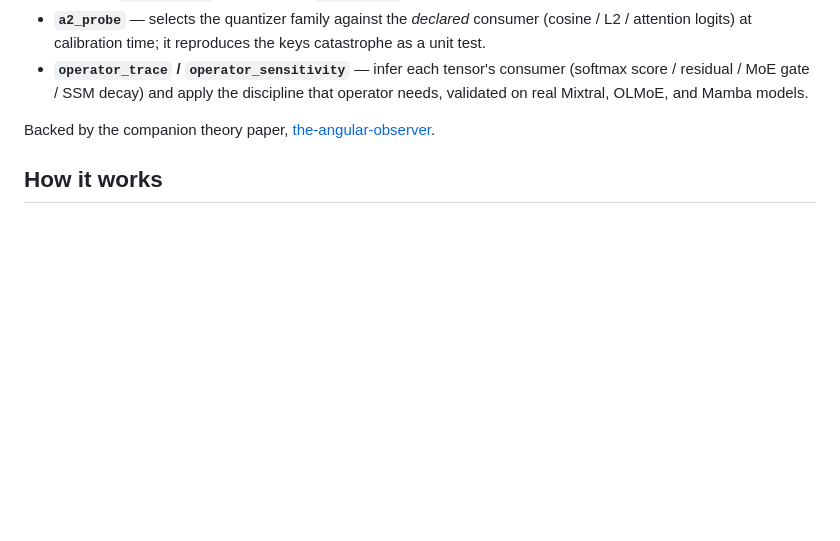
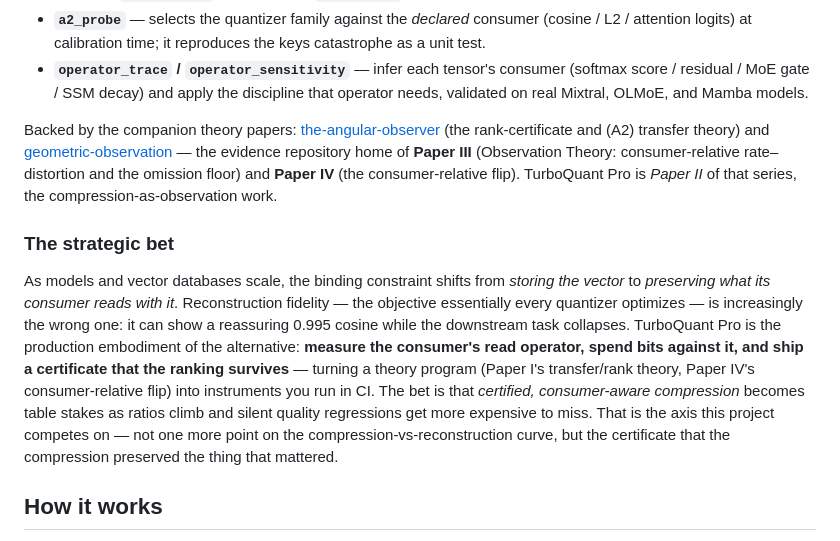
Before and after one commit to ahb-sjsu/turboquant-pro, a Markdown page: README.md, the part around the change. Rendered like a GitHub page; blank space fills up the shorter version.

Commit message:
docs: link Paper IV + strategic framing; clarify series numbering
README now references both companion theory papers — the-angular-observer and
geometric-observation (home of Paper III, Observation Theory, and Paper IV, the
consumer-relative flip) — adds a "strategic bet" section framing turboquant-pro as
the production embodiment of consumer-relative compression, and notes this repo is
Paper II of the series.

Co-Authored-By: Claude Opus 4.8 <noreply@anthropic.com>

```diff
--- a/README.md
+++ b/README.md
@@ -90,7 +90,11 @@ That boundary is now instrumented, so the principle ships as tooling rather than
 - **`a2_probe`** — selects the quantizer family against the *declared* consumer (cosine / L2 / attention logits) at calibration time; it reproduces the keys catastrophe as a unit test.
 - **`operator_trace` / `operator_sensitivity`** — infer each tensor's consumer (softmax score / residual / MoE gate / SSM decay) and apply the discipline that operator needs, validated on real Mixtral, OLMoE, and Mamba models.
 
-Backed by the companion theory paper, [the-angular-observer](https://github.com/ahb-sjsu/the-angular-observer).
+Backed by the companion theory papers: [the-angular-observer](https://github.com/ahb-sjsu/the-angular-observer) (the rank-certificate and (A2) transfer theory) and [geometric-observation](https://github.com/ahb-sjsu/geometric-observation) — the evidence repository home of **Paper III** (Observation Theory: consumer-relative rate–distortion and the omission floor) and **Paper IV** (the consumer-relative flip). TurboQuant Pro is *Paper II* of that series, the compression-as-observation work.
+
+### The strategic bet
+
+As models and vector databases scale, the binding constraint shifts from *storing the vector* to *preserving what its consumer reads with it*. Reconstruction fidelity — the objective essentially every quantizer optimizes — is increasingly the wrong one: it can show a reassuring 0.995 cosine while the downstream task collapses. TurboQuant Pro is the production embodiment of the alternative: **measure the consumer's read operator, spend bits against it, and ship a certificate that the ranking survives** — turning a theory program (Paper I's transfer/rank theory, Paper IV's consumer-relative flip) into instruments you run in CI. The bet is that *certified, consumer-aware compression* becomes table stakes as ratios climb and silent quality regressions get more expensive to miss. That is the axis this project competes on — not one more point on the compression-vs-reconstruction curve, but the certificate that the compression preserved the thing that mattered.
 
 ## How it works
 
```
